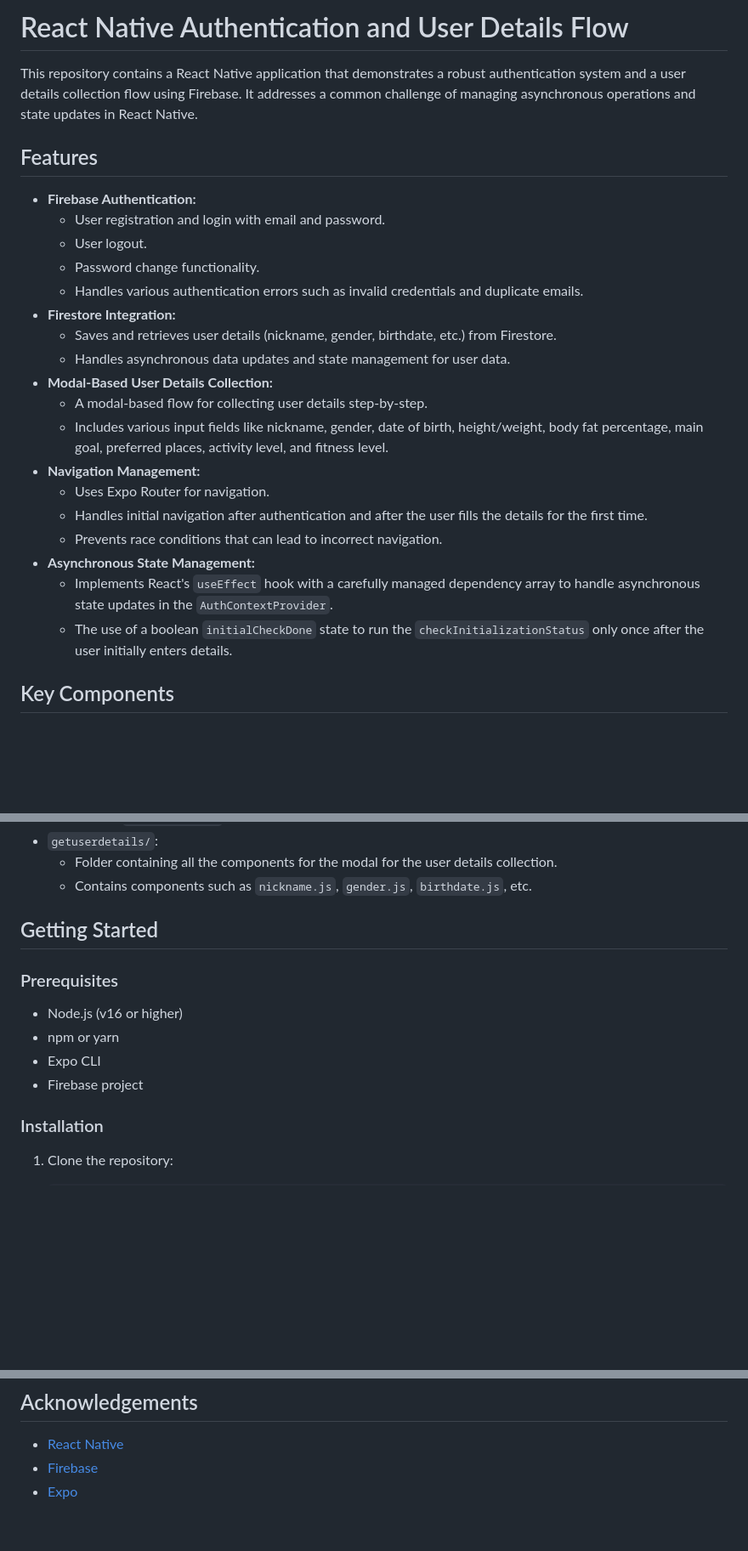
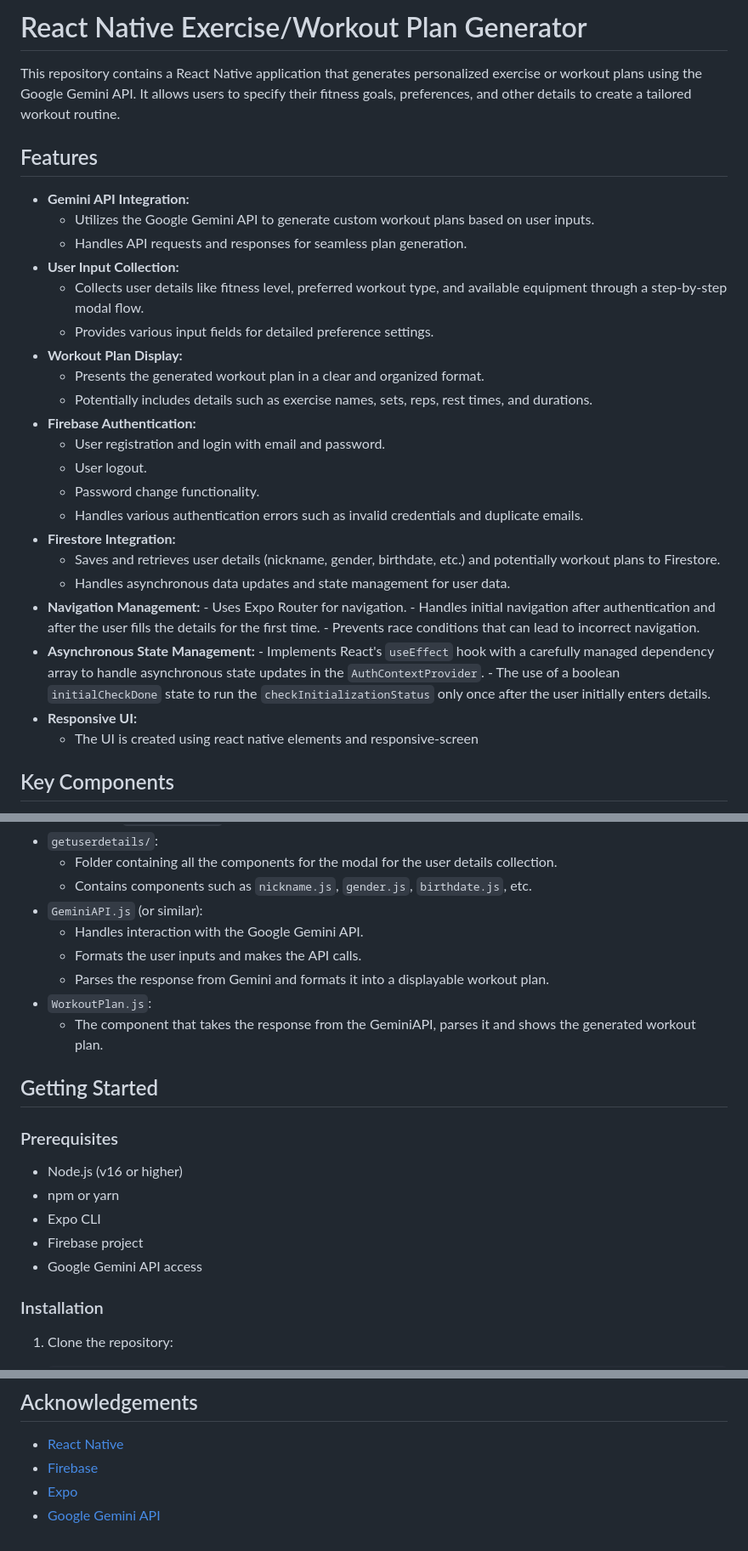
Before and after one commit to xelfus23/exercise-generator, a Markdown page: README.md, 3 parts joined by grey strips. Shown at 85% size. Rendered like a GitHub page; blank space fills up the shorter version.

```diff
--- a/README.md
+++ b/README.md
@@ -1,27 +1,35 @@
-# React Native Authentication and User Details Flow
+# React Native Exercise/Workout Plan Generator
 
-This repository contains a React Native application that demonstrates a robust authentication system and a user details collection flow using Firebase. It addresses a common challenge of managing asynchronous operations and state updates in React Native.
+This repository contains a React Native application that generates personalized exercise or workout plans using the Google Gemini API. It allows users to specify their fitness goals, preferences, and other details to create a tailored workout routine.
 
 ## Features
 
+-   **Gemini API Integration:**
+    -   Utilizes the Google Gemini API to generate custom workout plans based on user inputs.
+    -   Handles API requests and responses for seamless plan generation.
+-   **User Input Collection:**
+    -   Collects user details like fitness level, preferred workout type, and available equipment through a step-by-step modal flow.
+    -   Provides various input fields for detailed preference settings.
+-   **Workout Plan Display:**
+    -   Presents the generated workout plan in a clear and organized format.
+    -   Potentially includes details such as exercise names, sets, reps, rest times, and durations.
 -   **Firebase Authentication:**
     -   User registration and login with email and password.
     -   User logout.
     -   Password change functionality.
     -   Handles various authentication errors such as invalid credentials and duplicate emails.
 -   **Firestore Integration:**
-    -   Saves and retrieves user details (nickname, gender, birthdate, etc.) from Firestore.
+    -   Saves and retrieves user details (nickname, gender, birthdate, etc.) and potentially workout plans to Firestore.
     -   Handles asynchronous data updates and state management for user data.
--   **Modal-Based User Details Collection:**
-    -   A modal-based flow for collecting user details step-by-step.
-    -   Includes various input fields like nickname, gender, date of birth, height/weight, body fat percentage, main goal, preferred places, activity level, and fitness level.
--   **Navigation Management:**
+-    **Navigation Management:**
     -   Uses Expo Router for navigation.
     -   Handles initial navigation after authentication and after the user fills the details for the first time.
     -   Prevents race conditions that can lead to incorrect navigation.
--   **Asynchronous State Management:**
+-    **Asynchronous State Management:**
     -   Implements React's `useEffect` hook with a carefully managed dependency array to handle asynchronous state updates in the `AuthContextProvider`.
     -   The use of a boolean `initialCheckDone` state to run the `checkInitializationStatus` only once after the user initially enters details.
+-   **Responsive UI:**
+    -  The UI is created using react native elements and responsive-screen
 
 ## Key Components
 
@@ -40,6 +48,12 @@ This repository contains a React Native application that demonstrates a robust a
 -   `getuserdetails/`:
     -   Folder containing all the components for the modal for the user details collection.
     -  Contains components such as `nickname.js`, `gender.js`, `birthdate.js`, etc.
+-   `GeminiAPI.js` (or similar):
+    -   Handles interaction with the Google Gemini API.
+    -   Formats the user inputs and makes the API calls.
+    -   Parses the response from Gemini and formats it into a displayable workout plan.
+-  `WorkoutPlan.js`:
+   - The component that takes the response from the GeminiAPI, parses it and shows the generated workout plan.
 
 ## Getting Started
 
@@ -49,6 +63,7 @@ This repository contains a React Native application that demonstrates a robust a
 -   npm or yarn
 -   Expo CLI
 -   Firebase project
+-   Google Gemini API access
 
 ### Installation
 
@@ -128,3 +153,4 @@ This project is licensed under the MIT License - see the [LICENSE.md](LICENSE.md
 -   [React Native](https://reactnative.dev/)
 -   [Firebase](https://firebase.google.com/)
 -   [Expo](https://expo.io/)
+-   [Google Gemini API](https://ai.google.dev/gemini-api)
```
Also changed, not shown: other parts of README.md (+13 -3 lines).
